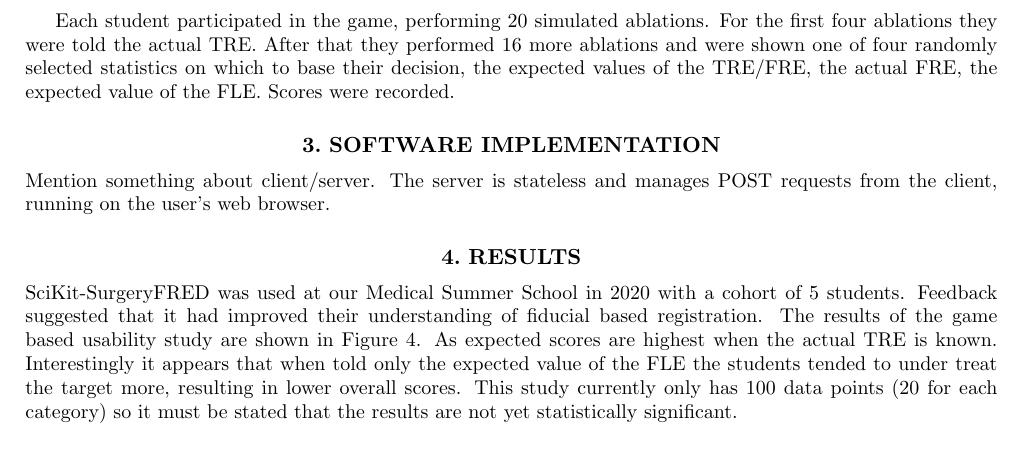
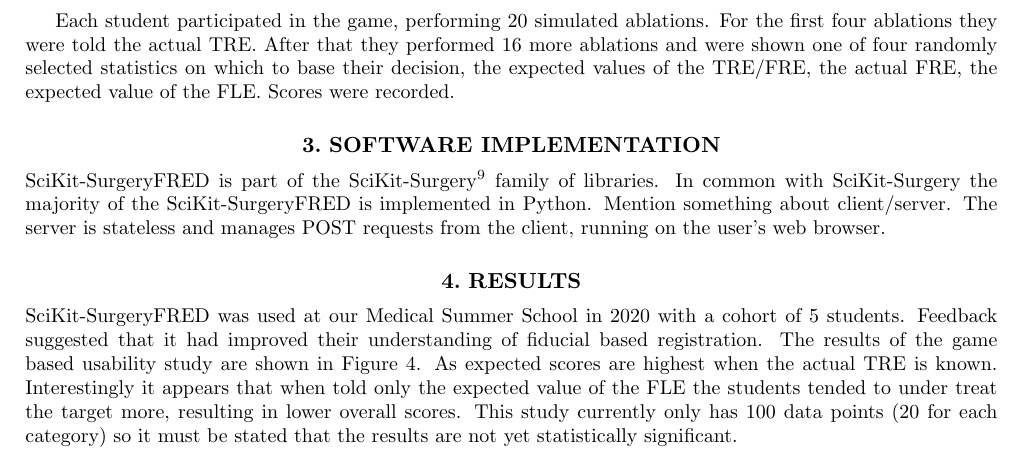
Before and after one commit to SciKit-Surgery/scikit-surgeryfred-paper, a LaTeX paper (surgeryfred-paper.tex, which reads implementation.tex): part of page 3 of 7, cut so that both start at the same text. Compiled offline with pdfLaTeX.

Commit message:
More implementation

```diff
--- a/implementation.tex
+++ b/implementation.tex
@@ -1,5 +1,5 @@
 \section{Software Implementation}
-
+\fred is part of the \sksurgery\cite{PMID:32436132} family of libraries. In common with \sksurgery the majority of the \fred is implemented in Python.
 Mention something about client/server. The server is stateless and manages POST requests from the client, running on the user's web browser.
 
 \begin{figure}
--- a/surgeryfred-paper.tex
+++ b/surgeryfred-paper.tex
@@ -56,6 +56,9 @@
 %\usepackage[acronym=true,description]{glossaries} %st - put this in to deal with acronyms tidily
 \include{acronyms} %removed relative path and replaced with symbolic link in this directory, see makefile.
 
+\newcommand{\fred}{SciKit-SurgeryFRED }
+\newcommand{\sksurgery}{SciKit-Surgery }
+\newcommand{\core}{SciKit-SurgeryCore }
 \begin{document}
 %
 %\frontmatter          % for the preliminaries
```
Also changed, not shown: Makefile.
